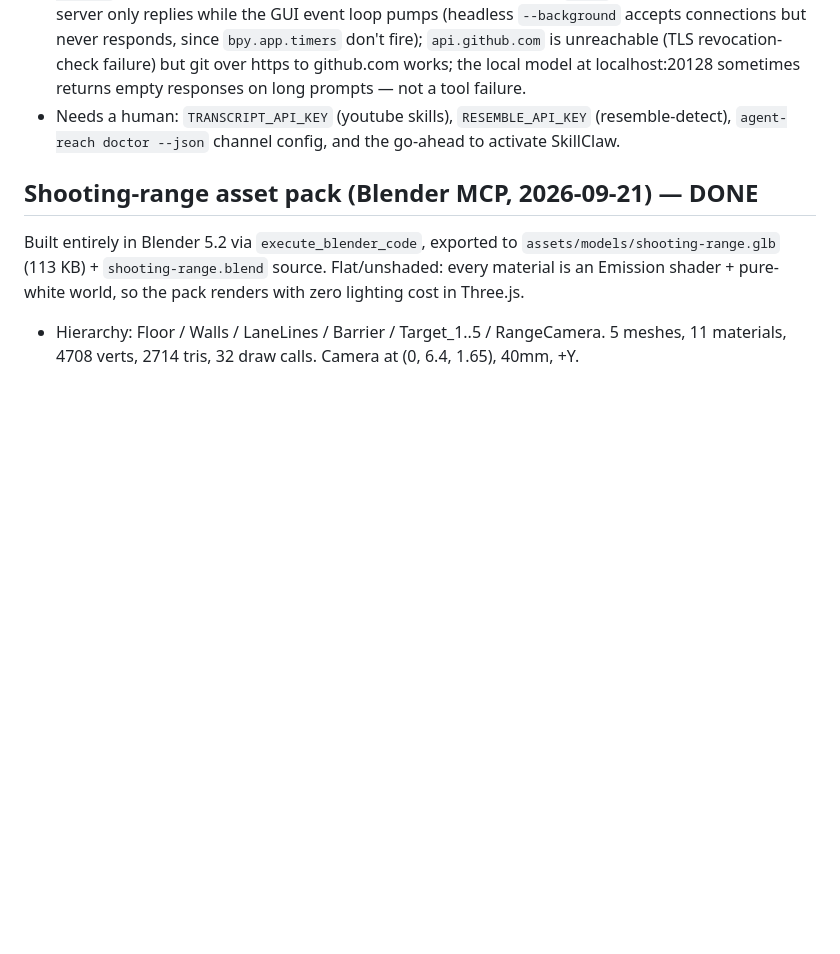
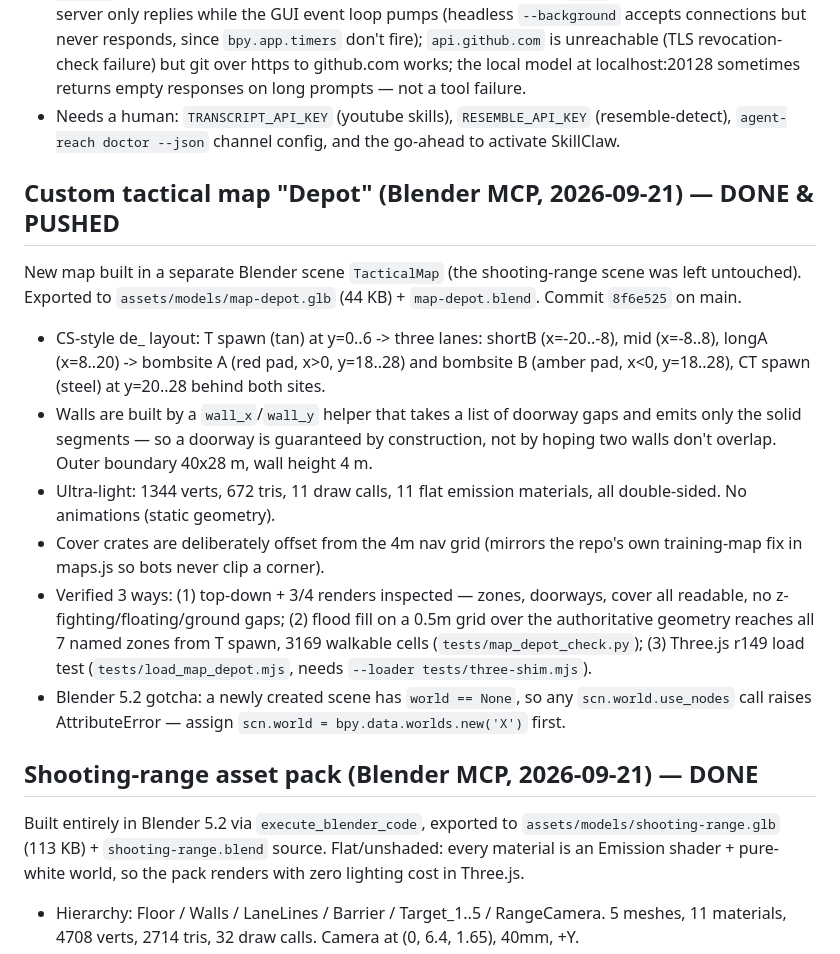
Before and after one commit to xtr18222-hue/poly-strike, a Markdown page: MEMORY.md, the part around the change. Rendered like a GitHub page; blank space fills up the shorter version.

Commit message:
MEMORY: record Depot map build, verification and 5.2 scene-world gotcha

```diff
--- a/MEMORY.md
+++ b/MEMORY.md
@@ -122,6 +122,29 @@ HERMES_HOME = `C:\Users\xtr18\AppData\Local\hermes` (NOT `~/.hermes` on this box
 - Needs a human: `TRANSCRIPT_API_KEY` (youtube skills), `RESEMBLE_API_KEY` (resemble-detect),
   `agent-reach doctor --json` channel config, and the go-ahead to activate SkillClaw.
 
+## Custom tactical map "Depot" (Blender MCP, 2026-09-21) — DONE & PUSHED
+New map built in a separate Blender scene `TacticalMap` (the shooting-range scene was
+left untouched). Exported to `assets/models/map-depot.glb` (44 KB) + `map-depot.blend`.
+Commit `8f6e525` on main.
+- CS-style de_ layout: T spawn (tan) at y=0..6 -> three lanes: shortB (x=-20..-8),
+  mid (x=-8..8), longA (x=8..20) -> bombsite A (red pad, x>0, y=18..28) and
+  bombsite B (amber pad, x<0, y=18..28), CT spawn (steel) at y=20..28 behind both sites.
+- Walls are built by a `wall_x`/`wall_y` helper that takes a list of doorway gaps and
+  emits only the solid segments — so a doorway is guaranteed by construction, not by
+  hoping two walls don't overlap. Outer boundary 40x28 m, wall height 4 m.
+- Ultra-light: 1344 verts, 672 tris, 11 draw calls, 11 flat emission materials,
+  all double-sided. No animations (static geometry).
+- Cover crates are deliberately offset from the 4m nav grid (mirrors the repo's own
+  training-map fix in maps.js so bots never clip a corner).
+- Verified 3 ways: (1) top-down + 3/4 renders inspected — zones, doorways, cover all
+  readable, no z-fighting/floating/ground gaps; (2) flood fill on a 0.5m grid over the
+  authoritative geometry reaches all 7 named zones from T spawn, 3169 walkable cells
+  (`tests/map_depot_check.py`); (3) Three.js r149 load test
+  (`tests/load_map_depot.mjs`, needs `--loader tests/three-shim.mjs`).
+- Blender 5.2 gotcha: a newly created scene has `world == None`, so any
+  `scn.world.use_nodes` call raises AttributeError — assign
+  `scn.world = bpy.data.worlds.new('X')` first.
+
 ## Shooting-range asset pack (Blender MCP, 2026-09-21) — DONE
 Built entirely in Blender 5.2 via `execute_blender_code`, exported to
 `assets/models/shooting-range.glb` (113 KB) + `shooting-range.blend` source.
```
